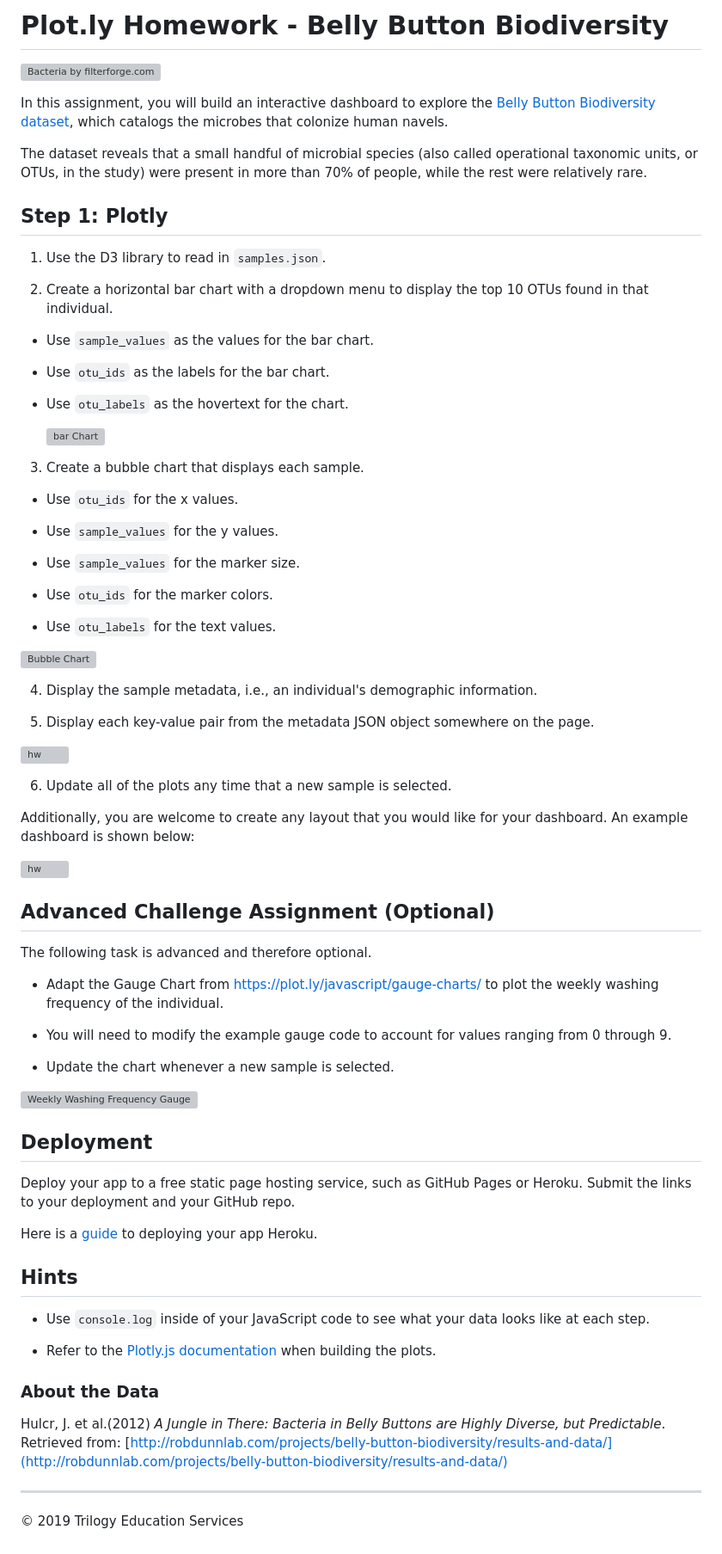
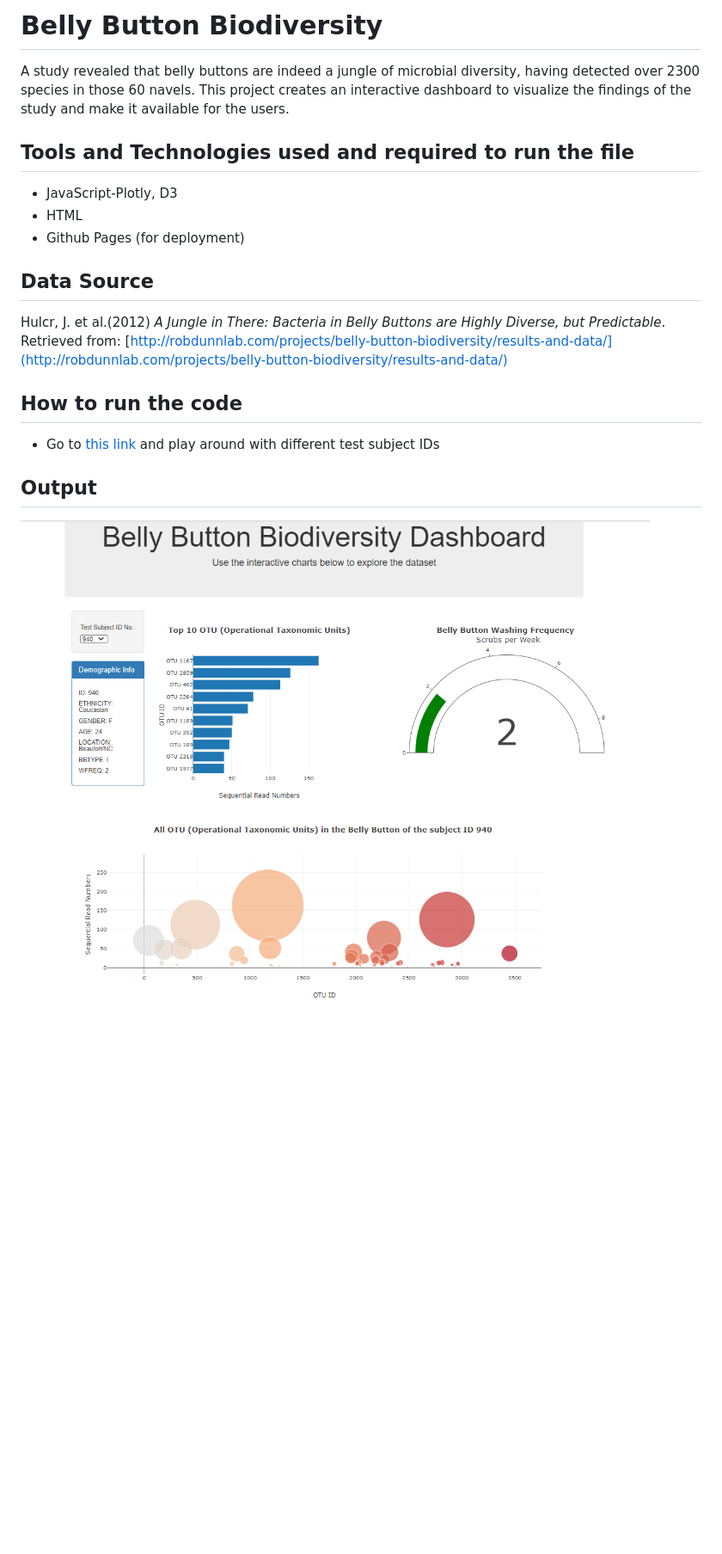
Before and after one commit to akshitap31/Belly-Button-Biodiversity-withPlotly.js, a Markdown page: README.md, the part around the change. Shown: that part at 86% size. GitHub-like rendering; pictures changed too: images/1.png (added); blank space fills up the shorter version; grey boxes are pictures that could not be loaded.

Commit message:
Adding

```diff
--- a/README.md
+++ b/README.md
@@ -1,79 +1,17 @@
-# Plot.ly Homework - Belly Button Biodiversity
+# Belly Button Biodiversity
+ A study revealed that belly buttons are indeed a jungle of microbial diversity, having detected over 2300 species in those 60 navels. This project creates an interactive dashboard to visualize the findings of the study and make it available for the users.
 
-![Bacteria by filterforge.com](Images/bacteria.jpg)
+## Tools and Technologies used and required to run the file
+* JavaScript-Plotly, D3
+* HTML
+* Github Pages (for deployment)
 
-In this assignment, you will build an interactive dashboard to explore the [Belly Button Biodiversity dataset](http://robdunnlab.com/projects/belly-button-biodiversity/), which catalogs the microbes that colonize human navels.
-
-The dataset reveals that a small handful of microbial species (also called operational taxonomic units, or OTUs, in the study) were present in more than 70% of people, while the rest were relatively rare.
-
-## Step 1: Plotly
-
-1. Use the D3 library to read in `samples.json`.
-
-2. Create a horizontal bar chart with a dropdown menu to display the top 10 OTUs found in that individual.
-
-* Use `sample_values` as the values for the bar chart.
-
-* Use `otu_ids` as the labels for the bar chart.
-
-* Use `otu_labels` as the hovertext for the chart.
-
-  ![bar Chart](Images/hw01.png)
-
-3. Create a bubble chart that displays each sample.
-
-* Use `otu_ids` for the x values.
-
-* Use `sample_values` for the y values.
-
-* Use `sample_values` for the marker size.
-
-* Use `otu_ids` for the marker colors.
-
-* Use `otu_labels` for the text values.
-
-![Bubble Chart](Images/bubble_chart.png)
-
-4. Display the sample metadata, i.e., an individual's demographic information.
-
-5. Display each key-value pair from the metadata JSON object somewhere on the page.
-
-![hw](Images/hw03.png)
-
-6. Update all of the plots any time that a new sample is selected.
-
-Additionally, you are welcome to create any layout that you would like for your dashboard. An example dashboard is shown below:
-
-![hw](Images/hw02.png)
-
-## Advanced Challenge Assignment (Optional)
-
-The following task is advanced and therefore optional.
-
-* Adapt the Gauge Chart from <https://plot.ly/javascript/gauge-charts/> to plot the weekly washing frequency of the individual.
-
-* You will need to modify the example gauge code to account for values ranging from 0 through 9.
-
-* Update the chart whenever a new sample is selected.
-
-![Weekly Washing Frequency Gauge](Images/gauge.png)
-
-## Deployment
-
-Deploy your app to a free static page hosting service, such as GitHub Pages or Heroku. Submit the links to your deployment and your GitHub repo.
-
-Here is a [guide](Heroku_Deployment_Guide.md) to deploying your app Heroku.
-
-## Hints
-
-* Use `console.log` inside of your JavaScript code to see what your data looks like at each step.
-
-* Refer to the [Plotly.js documentation](https://plot.ly/javascript/) when building the plots.
-
-### About the Data
-
+## Data Source
 Hulcr, J. et al.(2012) _A Jungle in There: Bacteria in Belly Buttons are Highly Diverse, but Predictable_. Retrieved from: [http://robdunnlab.com/projects/belly-button-biodiversity/results-and-data/](http://robdunnlab.com/projects/belly-button-biodiversity/results-and-data/)
 
-- - -
+## How to run the code
+* Go to [this link](https://akshitap31.github.io/plotly-challenge/index.html)
+and play around with different test subject IDs
 
-© 2019 Trilogy Education Services
+## Output
+![](images/1.png)
```
Also changed, not shown: 1 other file.
